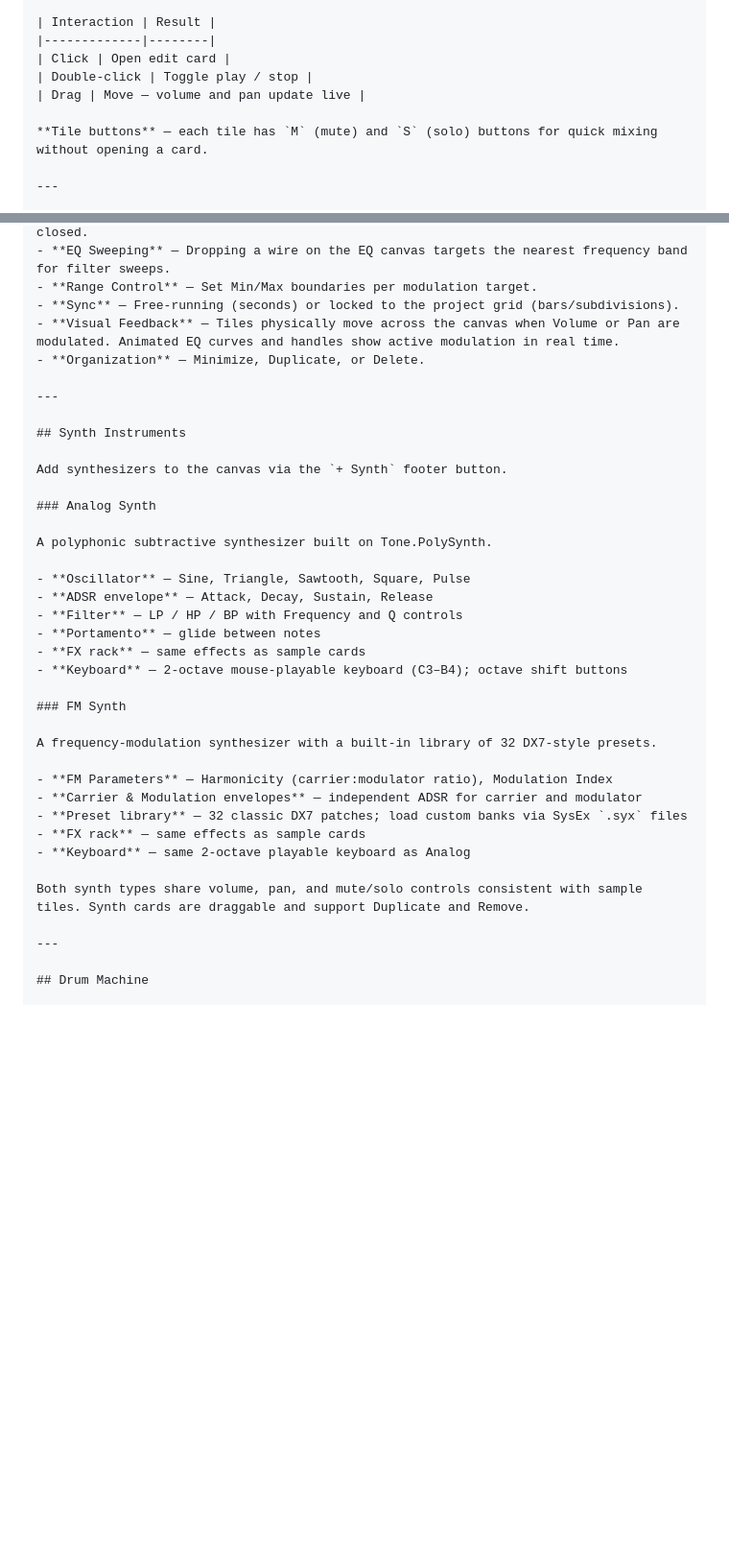
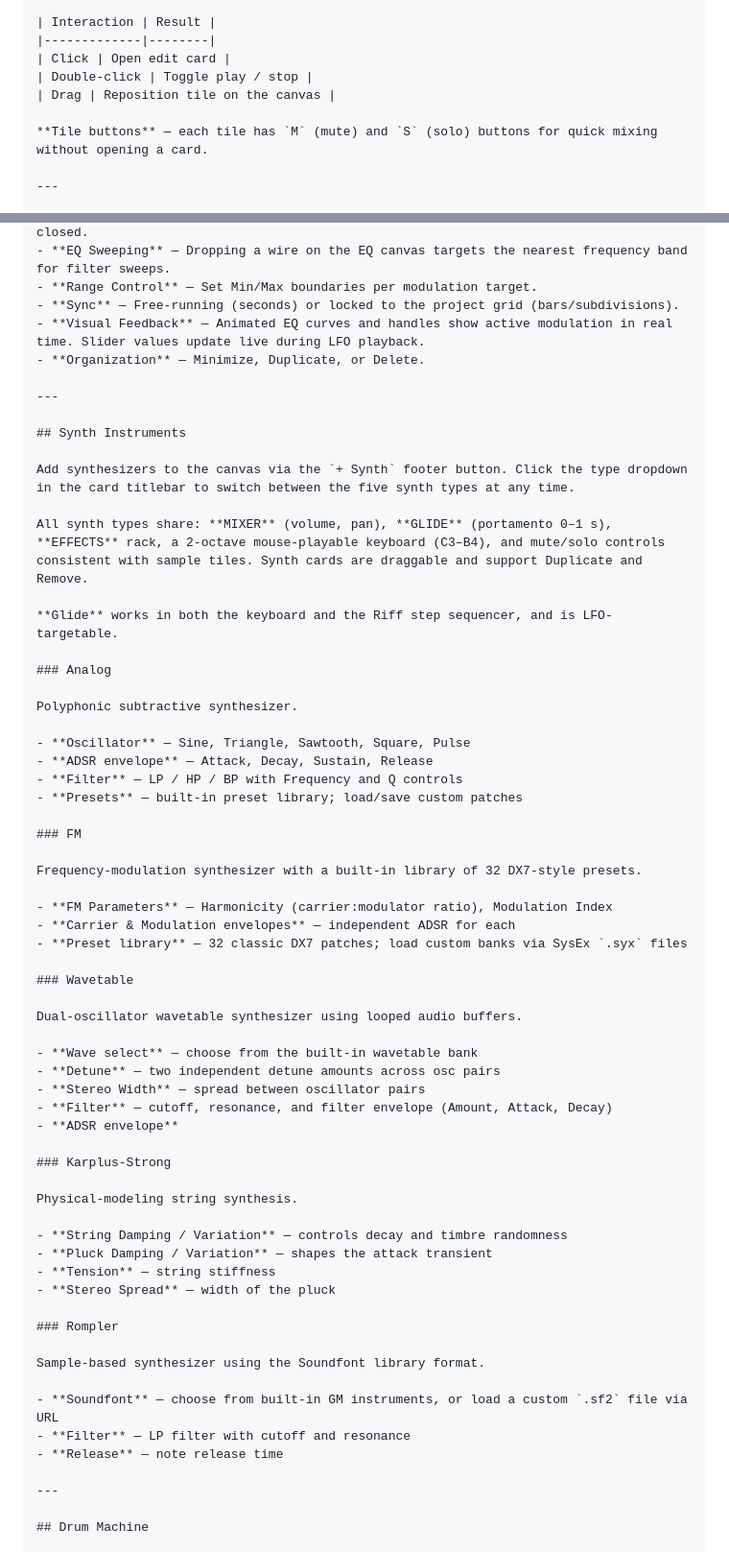
Before and after one commit to newagehardcore/frequencer, a Markdown page: README.md, 2 parts joined by grey strips. Shown at 96% size. Rendered like a GitHub page; blank space fills up the shorter version.

Commit message:
Update README: fix stale vol/pan info, add all 5 synth types and glide docs
- Remove incorrect claim that dragging a tile changes volume/pan
- Remove incorrect claim that LFO modulation physically moves tiles
- Expand Synth Instruments section to document all 5 types (Analog, FM,
  Wavetable, Karplus-Strong, Rompler) with key parameters for each
- Note that Glide works in keyboard and Riff sequencer, is LFO-targetable

Co-Authored-By: Claude Sonnet 4.6 <noreply@anthropic.com>

```diff
--- a/README.md
+++ b/README.md
@@ -84,7 +84,7 @@ Each tile shows the sample's waveform in its assigned color, a white live playhe
 |-------------|--------|
 | Click | Open edit card |
 | Double-click | Toggle play / stop |
-| Drag | Move — volume and pan update live |
+| Drag | Reposition tile on the canvas |
 
 **Tile buttons** — each tile has `M` (mute) and `S` (solo) buttons for quick mixing without opening a card.
 
@@ -225,37 +225,62 @@ Add LFOs to the canvas via `+ LFO`. Modulate any sample parameter (Pitch, Stretc
 - **EQ Sweeping** — Dropping a wire on the EQ canvas targets the nearest frequency band for filter sweeps.
 - **Range Control** — Set Min/Max boundaries per modulation target.
 - **Sync** — Free-running (seconds) or locked to the project grid (bars/subdivisions).
-- **Visual Feedback** — Tiles physically move across the canvas when Volume or Pan are modulated. Animated EQ curves and handles show active modulation in real time.
+- **Visual Feedback** — Animated EQ curves and handles show active modulation in real time. Slider values update live during LFO playback.
 - **Organization** — Minimize, Duplicate, or Delete.
 
 ---
 
 ## Synth Instruments
 
-Add synthesizers to the canvas via the `+ Synth` footer button.
+Add synthesizers to the canvas via the `+ Synth` footer button. Click the type dropdown in the card titlebar to switch between the five synth types at any time.
 
-### Analog Synth
+All synth types share: **MIXER** (volume, pan), **GLIDE** (portamento 0–1 s), **EFFECTS** rack, a 2-octave mouse-playable keyboard (C3–B4), and mute/solo controls consistent with sample tiles. Synth cards are draggable and support Duplicate and Remove.
 
-A polyphonic subtractive synthesizer built on Tone.PolySynth.
+**Glide** works in both the keyboard and the Riff step sequencer, and is LFO-targetable.
+
+### Analog
+
+Polyphonic subtractive synthesizer.
 
 - **Oscillator** — Sine, Triangle, Sawtooth, Square, Pulse
 - **ADSR envelope** — Attack, Decay, Sustain, Release
 - **Filter** — LP / HP / BP with Frequency and Q controls
-- **Portamento** — glide between notes
-- **FX rack** — same effects as sample cards
-- **Keyboard** — 2-octave mouse-playable keyboard (C3–B4); octave shift buttons
+- **Presets** — built-in preset library; load/save custom patches
 
-### FM Synth
+### FM
 
-A frequency-modulation synthesizer with a built-in library of 32 DX7-style presets.
+Frequency-modulation synthesizer with a built-in library of 32 DX7-style presets.
 
 - **FM Parameters** — Harmonicity (carrier:modulator ratio), Modulation Index
-- **Carrier & Modulation envelopes** — independent ADSR for carrier and modulator
+- **Carrier & Modulation envelopes** — independent ADSR for each
 - **Preset library** — 32 classic DX7 patches; load custom banks via SysEx `.syx` files
-- **FX rack** — same effects as sample cards
-- **Keyboard** — same 2-octave playable keyboard as Analog
 
-Both synth types share volume, pan, and mute/solo controls consistent with sample tiles. Synth cards are draggable and support Duplicate and Remove.
+### Wavetable
+
+Dual-oscillator wavetable synthesizer using looped audio buffers.
+
+- **Wave select** — choose from the built-in wavetable bank
+- **Detune** — two independent detune amounts across osc pairs
+- **Stereo Width** — spread between oscillator pairs
+- **Filter** — cutoff, resonance, and filter envelope (Amount, Attack, Decay)
+- **ADSR envelope**
+
+### Karplus-Strong
+
+Physical-modeling string synthesis.
+
+- **String Damping / Variation** — controls decay and timbre randomness
+- **Pluck Damping / Variation** — shapes the attack transient
+- **Tension** — string stiffness
+- **Stereo Spread** — width of the pluck
+
+### Rompler
+
+Sample-based synthesizer using the Soundfont library format.
+
+- **Soundfont** — choose from built-in GM instruments, or load a custom `.sf2` file via URL
+- **Filter** — LP filter with cutoff and resonance
+- **Release** — note release time
 
 ---
 
```
